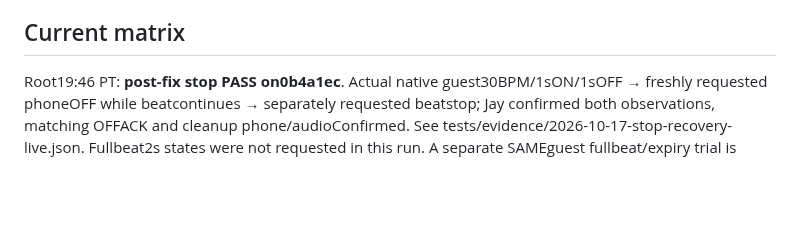
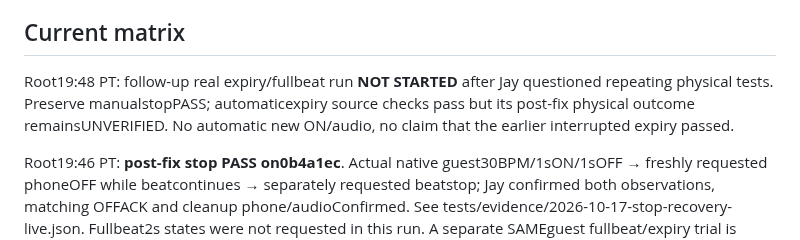
Before and after one commit to owen-tsao/tenant, a Markdown page: notes/demo-testing.md, the part around the change. Rendered like a GitHub page; blank space fills up the shorter version.

```diff
--- a/notes/demo-testing.md
+++ b/notes/demo-testing.md
@@ -15,6 +15,8 @@ BLOCKED = missing implementation, decision, equipment or evidence.
 Reviewed source, automated tests, live transport, human experience and physical timing are separate evidence. HTTP202, ACK, waveform or navigate=true do not prove delivery, audibility, physical onset or visible chat. Historical passes do not accept changed runtime. Local test counts are not final integrated acceptance.
 
 ## Current matrix
+
+Root19:48 PT: follow-up real expiry/fullbeat run **NOT STARTED** after Jay questioned repeating physical tests. Preserve manualstopPASS; automaticexpiry source checks pass but its post-fix physical outcome remainsUNVERIFIED. No automatic new ON/audio, no claim that the earlier interrupted expiry passed.
 
 Root19:46 PT: **post-fix stop PASS on0b4a1ec**. Actual native guest30BPM/1sON/1sOFF → freshly requested phoneOFF while beatcontinues → separately requested beatstop; Jay confirmed both observations, matching OFFACK and cleanup phone/audioConfirmed. See tests/evidence/2026-10-17-stop-recovery-live.json. Fullbeat2s states were not requested in this run. A separate SAMEguest fullbeat/expiry trial is pending; no real expiry or UNKNOWN-injection physical pass claimed.
 
```
Also changed, not shown: notes/jay.md (+2 -0 lines).
